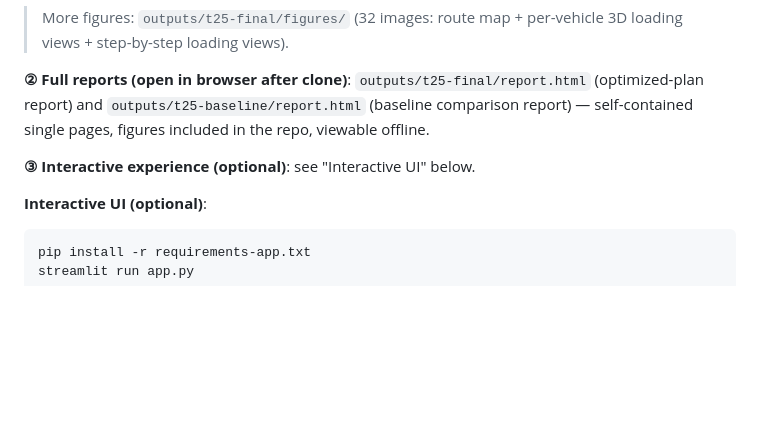
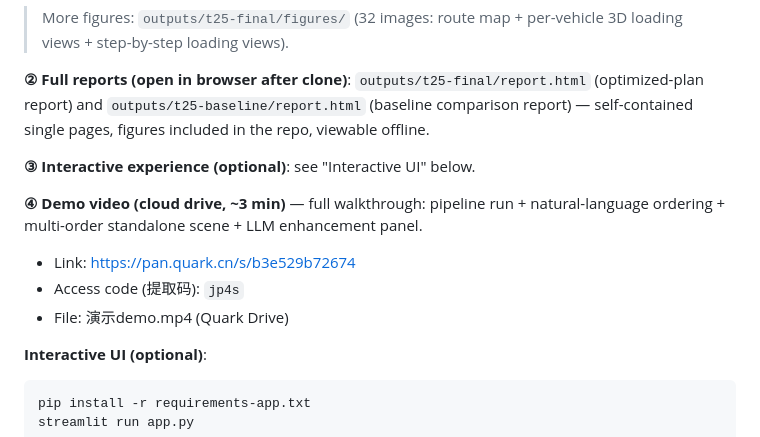
Before and after one commit to YYZfanliuo/cityload-intelligent-loading, a Markdown page: README_EN.md, the part around the change. Rendered like a GitHub page; blank space fills up the shorter version.

````diff
--- a/README_EN.md
+++ b/README_EN.md
@@ -128,6 +128,12 @@ pytest tests -q
 
 **③ Interactive experience (optional)**: see "Interactive UI" below.
 
+**④ Demo video (cloud drive, ~3 min)** — full walkthrough: pipeline run + natural-language ordering + multi-order standalone scene + LLM enhancement panel.
+
+- Link: https://pan.quark.cn/s/b3e529b72674
+- Access code (提取码): `jp4s`
+- File: 演示demo.mp4 (Quark Drive)
+
 **Interactive UI (optional)**:
 
 ```bash
````
Also changed, not shown: README.md (+6 -0 lines).
